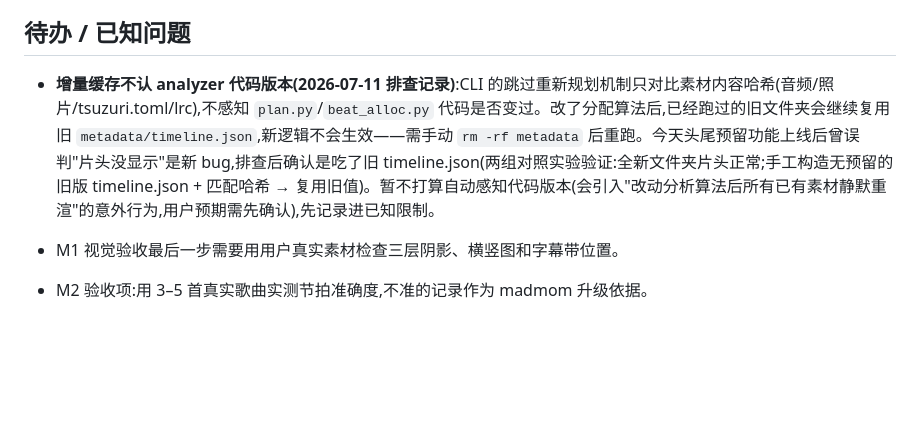
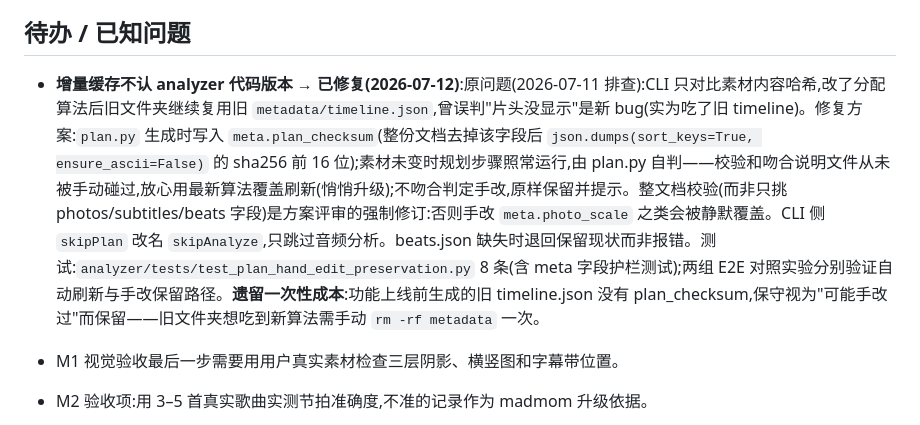
Before and after one commit to BazingaOrg/tsuzuri, a Markdown page: docs/tsuzuri-status.md, the part around the change. Rendered like a GitHub page; blank space fills up the shorter version.

Commit message:
docs(status): 增量缓存限制标记为已修复,记录 plan_checksum 机制
Co-Authored-By: Claude Fable 5 <noreply@anthropic.com>

```diff
--- a/docs/tsuzuri-status.md
+++ b/docs/tsuzuri-status.md
@@ -27,7 +27,7 @@
 
 ## 待办 / 已知问题
 
-- **增量缓存不认 analyzer 代码版本(2026-07-11 排查记录)**:CLI 的跳过重新规划机制只对比素材内容哈希(音频/照片/tsuzuri.toml/lrc),不感知 `plan.py`/`beat_alloc.py` 代码是否变过。改了分配算法后,已经跑过的旧文件夹会继续复用旧 `metadata/timeline.json`,新逻辑不会生效——需手动 `rm -rf metadata` 后重跑。今天头尾预留功能上线后曾误判"片头没显示"是新 bug,排查后确认是吃了旧 timeline.json(两组对照实验验证:全新文件夹片头正常;手工构造无预留的旧版 timeline.json + 匹配哈希 → 复用旧值)。暂不打算自动感知代码版本(会引入"改动分析算法后所有已有素材静默重渲"的意外行为,用户预期需先确认),先记录进已知限制。
+- **增量缓存不认 analyzer 代码版本 → 已修复(2026-07-12)**:原问题(2026-07-11 排查):CLI 只对比素材内容哈希,改了分配算法后旧文件夹继续复用旧 `metadata/timeline.json`,曾误判"片头没显示"是新 bug(实为吃了旧 timeline)。修复方案:`plan.py` 生成时写入 `meta.plan_checksum`(整份文档去掉该字段后 `json.dumps(sort_keys=True, ensure_ascii=False)` 的 sha256 前 16 位);素材未变时规划步骤照常运行,由 plan.py 自判——校验和吻合说明文件从未被手动碰过,放心用最新算法覆盖刷新(悄悄升级);不吻合判定手改,原样保留并提示。整文档校验(而非只挑 photos/subtitles/beats 字段)是方案评审的强制修订:否则手改 `meta.photo_scale` 之类会被静默覆盖。CLI 侧 `skipPlan` 改名 `skipAnalyze`,只跳过音频分析。beats.json 缺失时退回保留现状而非报错。测试:`analyzer/tests/test_plan_hand_edit_preservation.py` 8 条(含 meta 字段护栏测试);两组 E2E 对照实验分别验证自动刷新与手改保留路径。**遗留一次性成本**:功能上线前生成的旧 timeline.json 没有 plan_checksum,保守视为"可能手改过"而保留——旧文件夹想吃到新算法需手动 `rm -rf metadata` 一次。
 
 - M1 视觉验收最后一步需要用用户真实素材检查三层阴影、横竖图和字幕带位置。
 - M2 验收项:用 3–5 首真实歌曲实测节拍准确度,不准的记录作为 madmom 升级依据。
```
